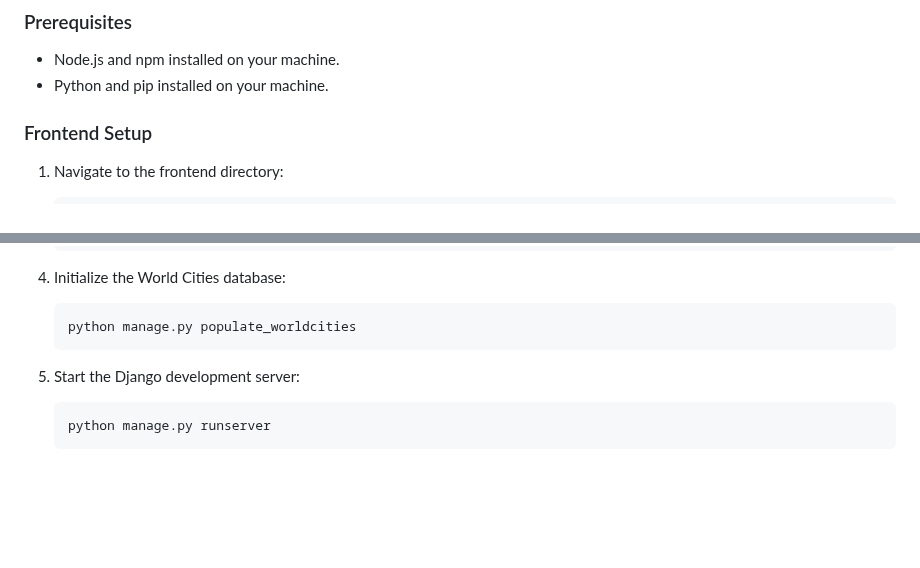
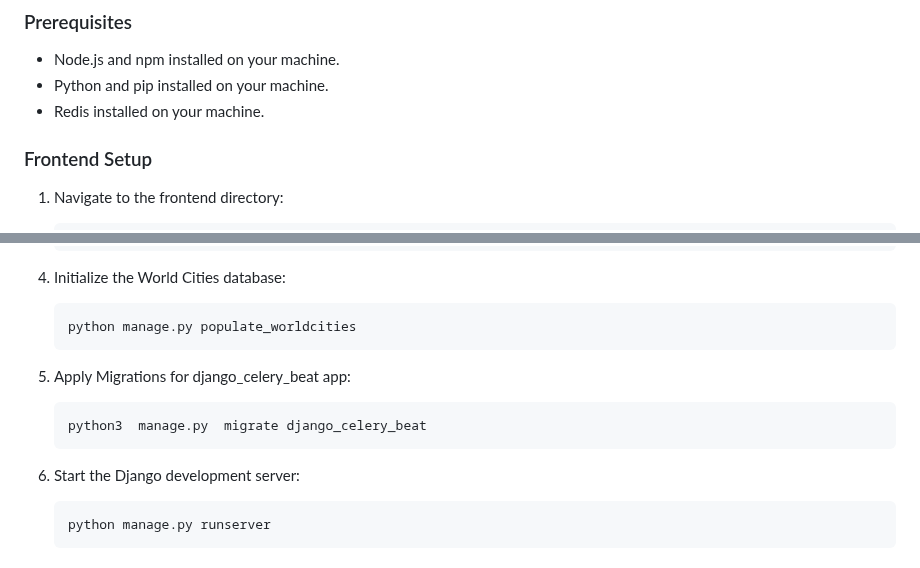
Before and after one commit to UofT-UTSC-CS-sandbox/final-term-project-talenttrade, a Markdown page: README.md, 2 parts joined by grey strips. Drawn GitHub-style; blank space fills up the shorter version.

Commit message:
Update README.md to include redis and celery beat instructions

````diff
--- a/README.md
+++ b/README.md
@@ -29,6 +29,7 @@ The platform is designed to build trust within the community through user review
 
 - Node.js and npm installed on your machine.
 - Python and pip installed on your machine.
+- Redis installed on your machine.
 
 ### Frontend Setup
 
@@ -69,8 +70,12 @@ The platform is designed to build trust within the community through user review
    ```sh
    python manage.py populate_worldcities
    ```
+5. Apply Migrations for django_celery_beat app:
+   ```sh
+   python3  manage.py  migrate django_celery_beat
+   ```
 
-5. Start the Django development server:
+7. Start the Django development server:
    ```sh
    python manage.py runserver
    ```
````
